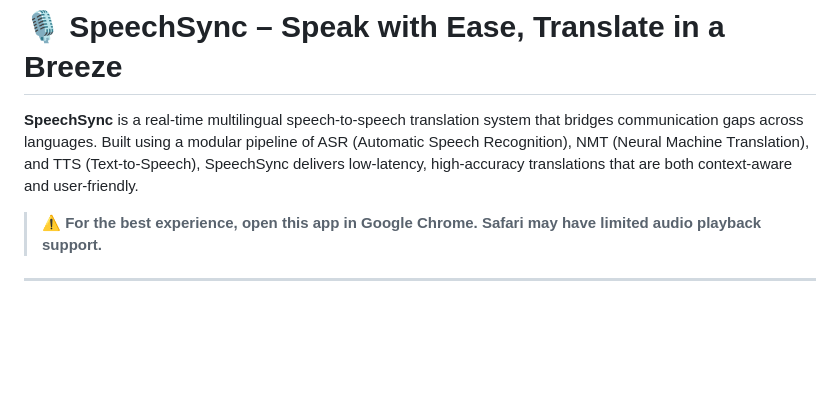
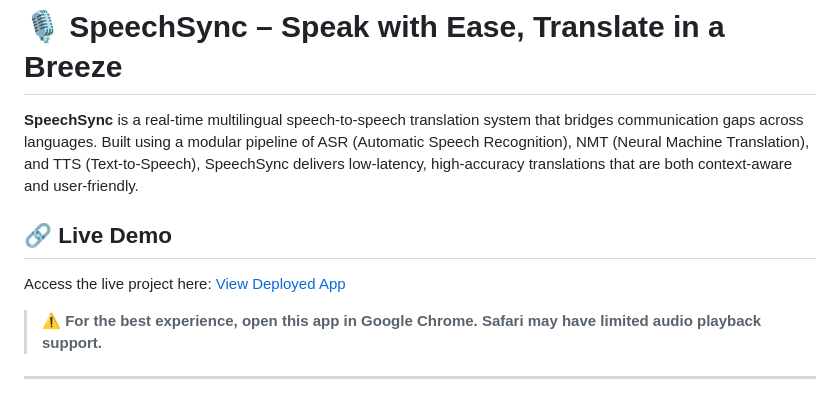
Before and after one commit to DSinghania13/SpeechSync, a Markdown page: README.md, the part around the change. Drawn GitHub-style; blank space fills up the shorter version.

```diff
--- a/README.md
+++ b/README.md
@@ -2,6 +2,9 @@
 
 **SpeechSync** is a real-time multilingual speech-to-speech translation system that bridges communication gaps across languages. Built using a modular pipeline of ASR (Automatic Speech Recognition), NMT (Neural Machine Translation), and TTS (Text-to-Speech), SpeechSync delivers low-latency, high-accuracy translations that are both context-aware and user-friendly.
 
+## 🔗 Live Demo
+
+Access the live project here: [View Deployed App](https://speech-sync.vercel.app)
 
 > ⚠️ **For the best experience, open this app in Google Chrome. Safari may have limited audio playback support.**
 
```
